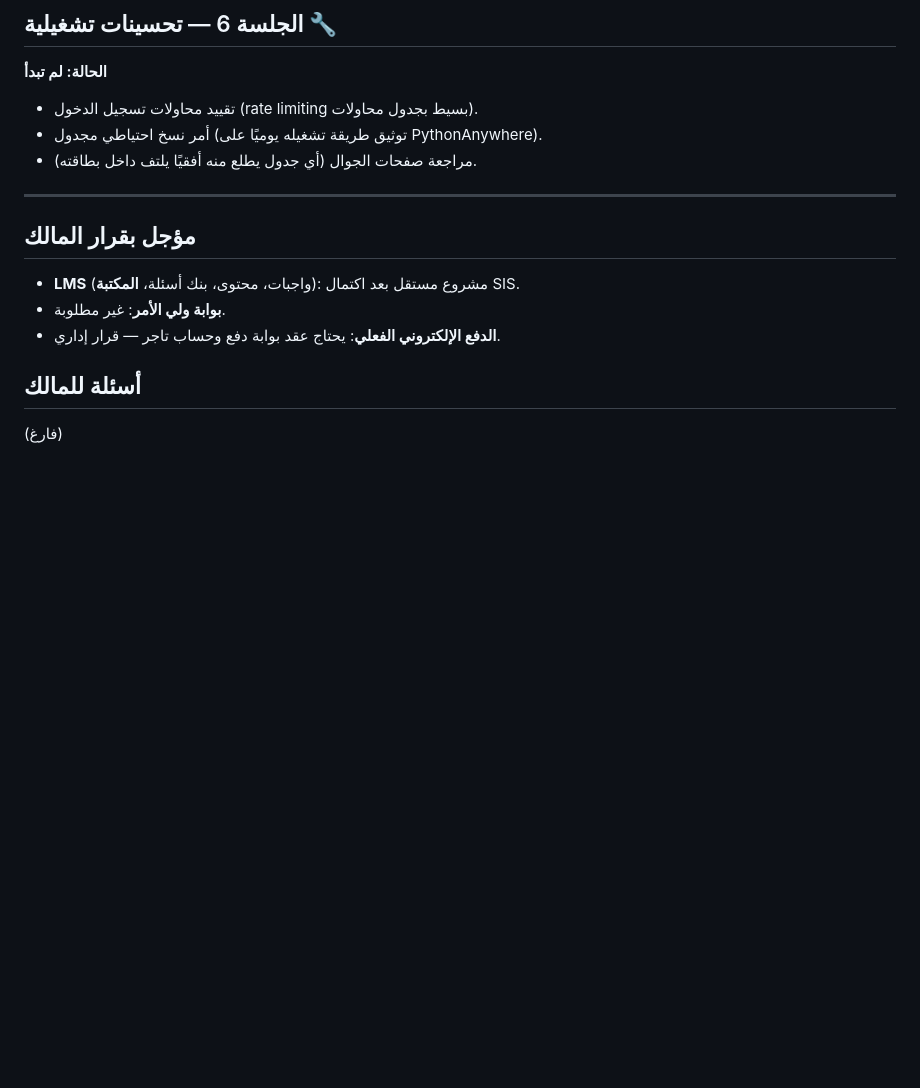
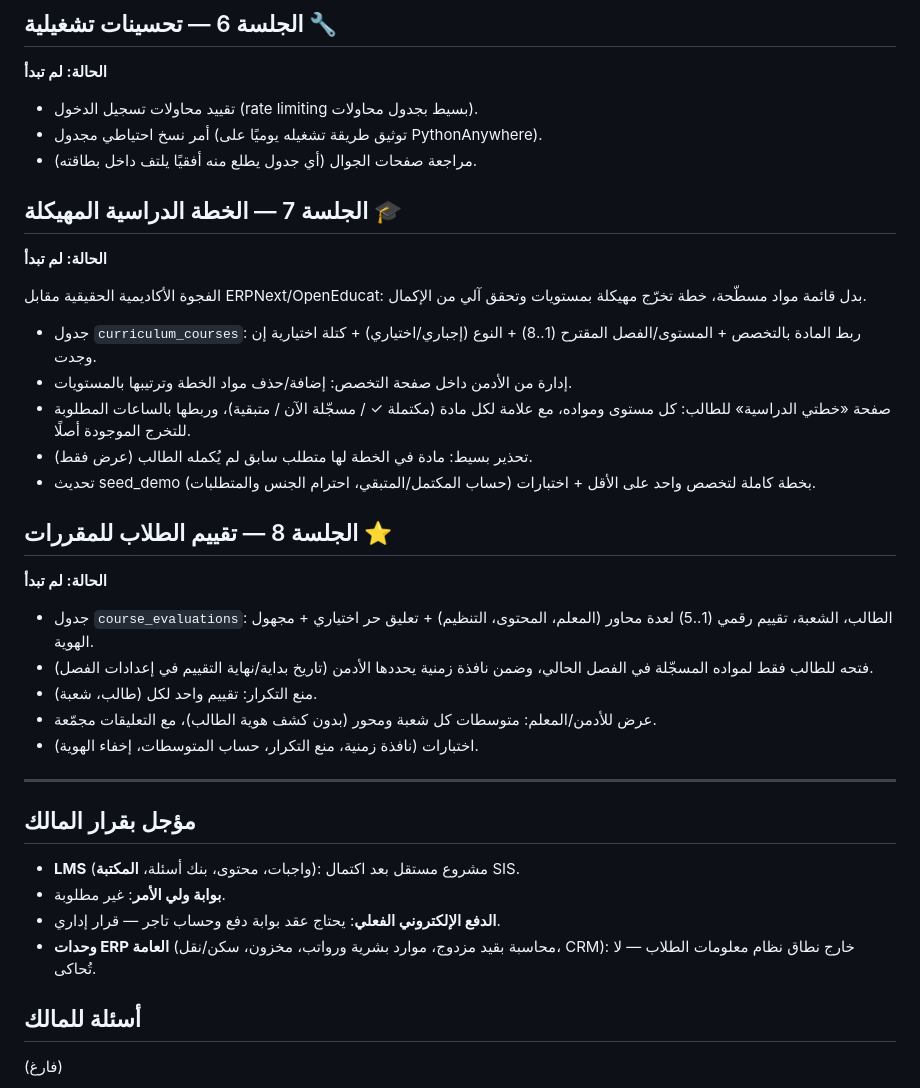
Before and after one commit to itsAlammar/sis-portal, a Markdown page: SESSIONS.md, the part around the change. Rendered like a GitHub page; blank space fills up the shorter version.

Commit message:
SESSIONS.md: add Session 7 (structured curriculum) and Session 8 (course evaluations)
Co-Authored-By: Claude Fable 5 <noreply@anthropic.com>
Claude-Session: https://claude.ai/code/session_012BRBmbAikwBgSKaxB6Gioo

```diff
--- a/SESSIONS.md
+++ b/SESSIONS.md
@@ -70,12 +70,33 @@
 - أمر نسخ احتياطي مجدول (توثيق طريقة تشغيله يوميًا على PythonAnywhere).
 - مراجعة صفحات الجوال (أي جدول يطلع منه أفقيًا يلتف داخل بطاقته).
 
+## الجلسة 7 — الخطة الدراسية المهيكلة 🎓
+**الحالة: لم تبدأ**
+
+الفجوة الأكاديمية الحقيقية مقابل ERPNext/OpenEducat: بدل قائمة مواد مسطّحة، خطة تخرّج مهيكلة بمستويات وتحقق آلي من الإكمال.
+
+- جدول `curriculum_courses`: ربط المادة بالتخصص + المستوى/الفصل المقترح (1..8) + النوع (إجباري/اختياري) + كتلة اختيارية إن وجدت.
+- إدارة من الأدمن داخل صفحة التخصص: إضافة/حذف مواد الخطة وترتيبها بالمستويات.
+- صفحة «خطتي الدراسية» للطالب: كل مستوى ومواده، مع علامة لكل مادة (مكتملة ✓ / مسجّلة الآن / متبقية)، وربطها بالساعات المطلوبة للتخرج الموجودة أصلًا.
+- تحذير بسيط: مادة في الخطة لها متطلب سابق لم يُكمله الطالب (عرض فقط).
+- تحديث seed_demo بخطة كاملة لتخصص واحد على الأقل + اختبارات (حساب المكتمل/المتبقي، احترام الجنس والمتطلبات).
+
+## الجلسة 8 — تقييم الطلاب للمقررات ⭐
+**الحالة: لم تبدأ**
+
+- جدول `course_evaluations`: الطالب، الشعبة، تقييم رقمي (1..5) لعدة محاور (المعلم، المحتوى، التنظيم) + تعليق حر اختياري + مجهول الهوية.
+- فتحه للطالب فقط لمواده المسجّلة في الفصل الحالي، وضمن نافذة زمنية يحددها الأدمن (تاريخ بداية/نهاية التقييم في إعدادات الفصل).
+- منع التكرار: تقييم واحد لكل (طالب، شعبة).
+- عرض للأدمن/المعلم: متوسطات كل شعبة ومحور (بدون كشف هوية الطالب)، مع التعليقات مجمّعة.
+- اختبارات (نافذة زمنية، منع التكرار، حساب المتوسطات، إخفاء الهوية).
+
 ---
 
 ## مؤجل بقرار المالك
 - **LMS** (واجبات، محتوى، بنك أسئلة، **المكتبة**): مشروع مستقل بعد اكتمال SIS.
 - **بوابة ولي الأمر**: غير مطلوبة.
 - **الدفع الإلكتروني الفعلي**: يحتاج عقد بوابة دفع وحساب تاجر — قرار إداري.
+- **وحدات ERP العامة** (محاسبة بقيد مزدوج، موارد بشرية ورواتب، مخزون، سكن/نقل، CRM): خارج نطاق نظام معلومات الطلاب — لا تُحاكى.
 
 ## أسئلة للمالك
 (فارغ)
```
